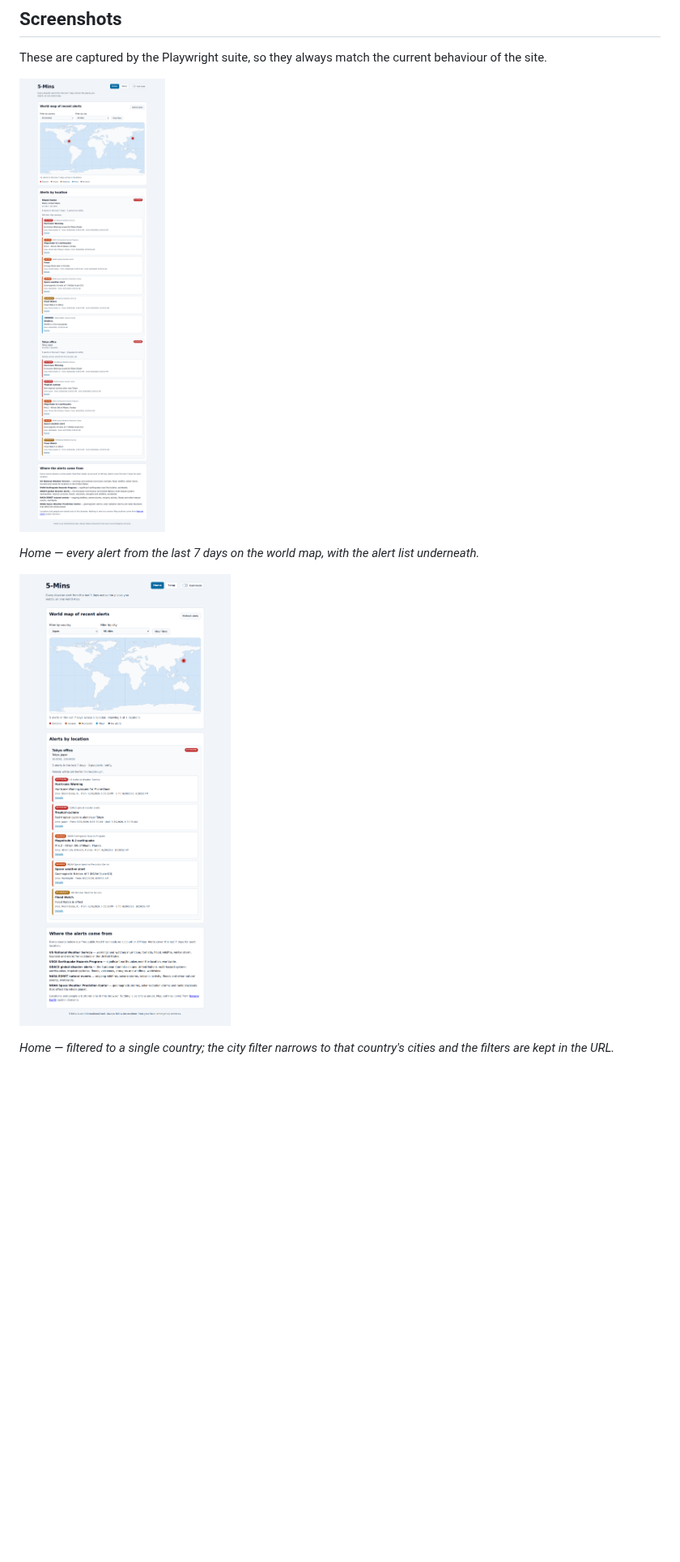
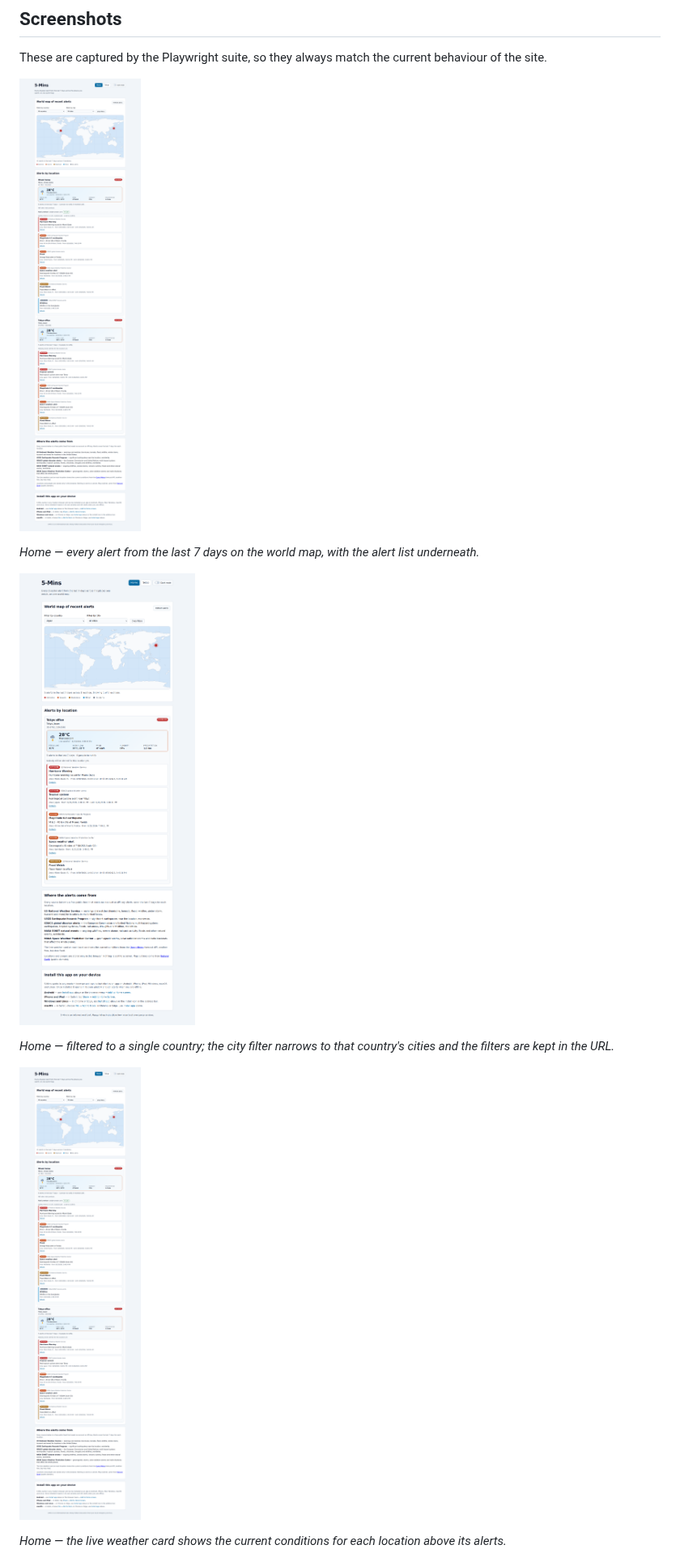
Before and after one commit to charles2ke/5-Mins, a Markdown page: README.md, the part around one of its changes. Shown at 81% size. GitHub-like rendering; pictures changed too: docs/images/home-filtered-by-country.png, docs/images/home-world-map.png, docs/images/live-weather-card.png (added); blank space fills up the shorter version.

Commit message:
Add a live weather card to every location
Co-authored-by: charles2ke <6725706+charles2ke@users.noreply.github.com>

```diff
--- a/README.md
+++ b/README.md
@@ -64,6 +68,11 @@ behaviour of the site.
 
 *Home — filtered to a single country; the city filter narrows to that country's
 cities and the filters are kept in the URL.*
+
+![A location card with a live weather panel showing 28°C, a thunderstorm icon, feels like, high and low, wind, humidity and precipitation](docs/images/live-weather-card.png)
+
+*Home — the live weather card shows the current conditions for each location
+above its alerts.*
 
 ![Setup page showing a location with its city, country and coordinates](docs/images/setup-page.png)
 
```
Also changed, not shown: other parts of README.md (+13 -0 lines), docs/images/theme-dark.png, docs/images/theme-light.png, 7 other files.
